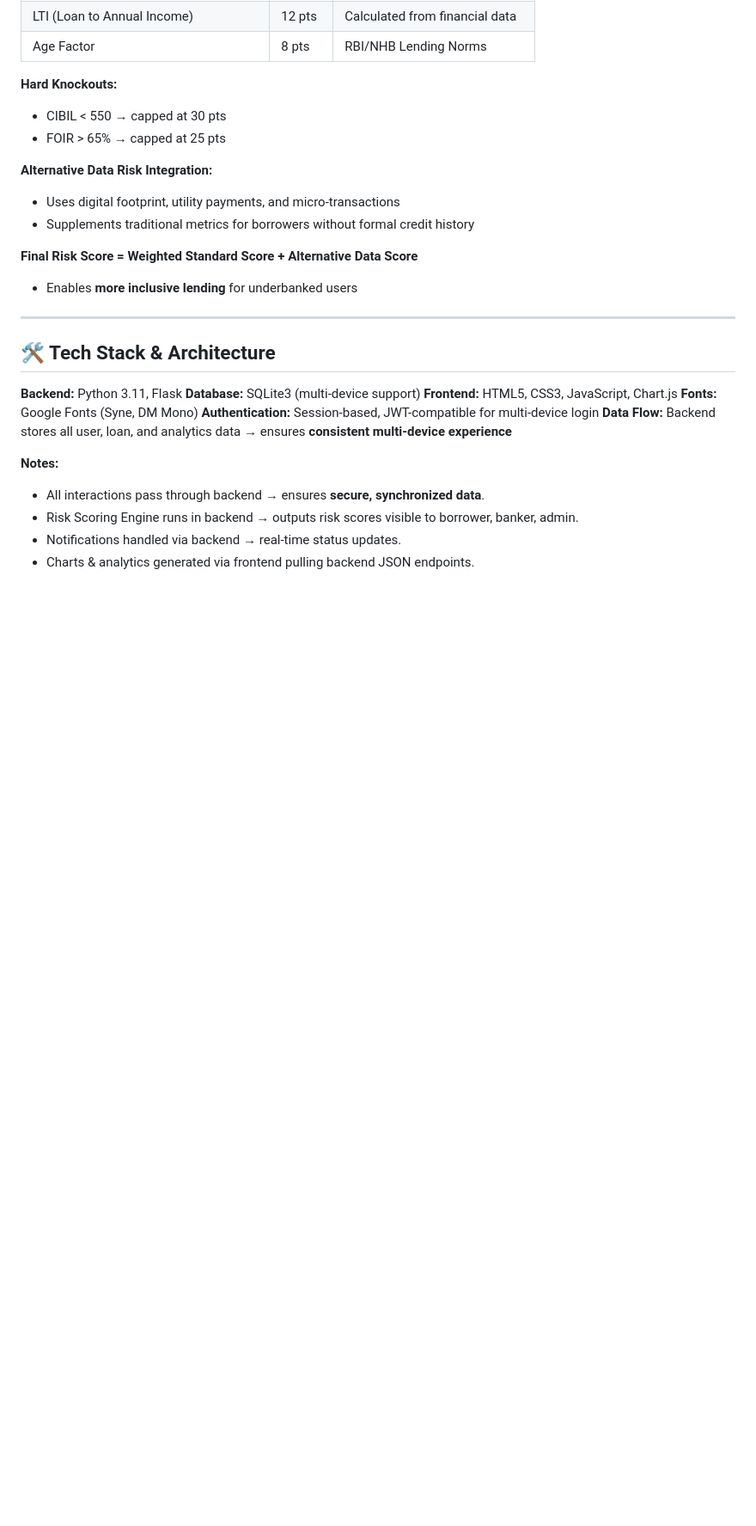
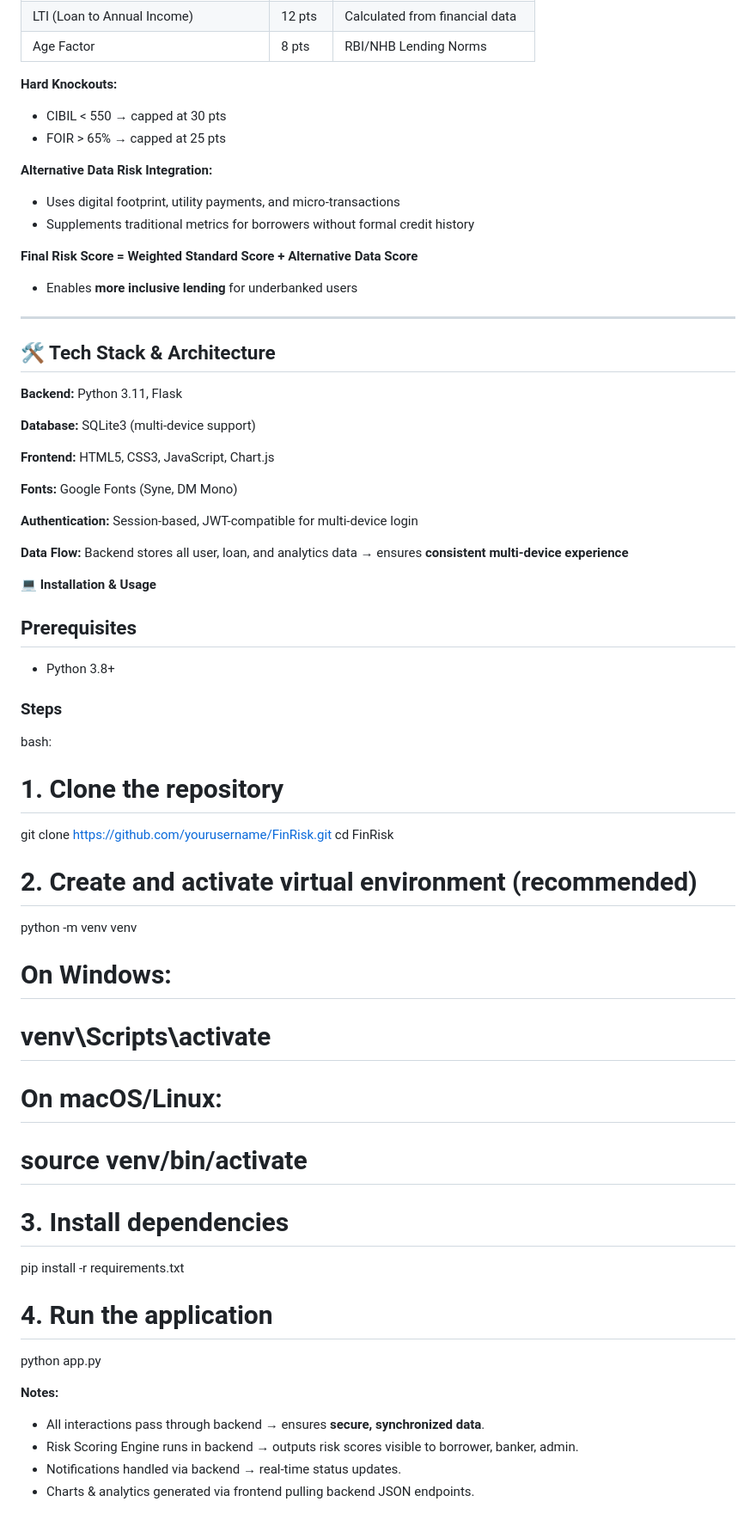
Before and after one commit to Team-quantreX-FOSS/FOSS_Hackathon, a Markdown page: README.md, the part around the change. Shown at 86% size. GitHub-like rendering; blank space fills up the shorter version.

```diff
--- a/README.md
+++ b/README.md
@@ -80,11 +80,42 @@ Now with **backend-based data storage**, users can **login from multiple devices
 ## 🛠 Tech Stack & Architecture
 
 **Backend:** Python 3.11, Flask
+
 **Database:** SQLite3 (multi-device support)
+
 **Frontend:** HTML5, CSS3, JavaScript, Chart.js
+
 **Fonts:** Google Fonts (Syne, DM Mono)
+
 **Authentication:** Session-based, JWT-compatible for multi-device login
+
 **Data Flow:** Backend stores all user, loan, and analytics data → ensures **consistent multi-device experience**
+
+ 💻 **Installation & Usage**
+
+## Prerequisites
+- Python 3.8+
+
+### Steps
+
+bash:
+# 1. Clone the repository
+git clone https://github.com/yourusername/FinRisk.git
+cd FinRisk
+
+# 2. Create and activate virtual environment (recommended)
+python -m venv venv
+# On Windows:
+# venv\Scripts\activate
+# On macOS/Linux:
+# source venv/bin/activate
+
+# 3. Install dependencies
+pip install -r requirements.txt
+
+# 4. Run the application
+python app.py
+
 
 **Notes:**
 
```
